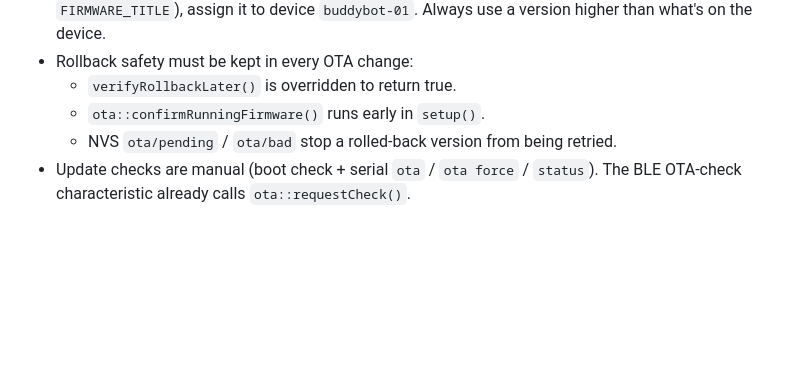
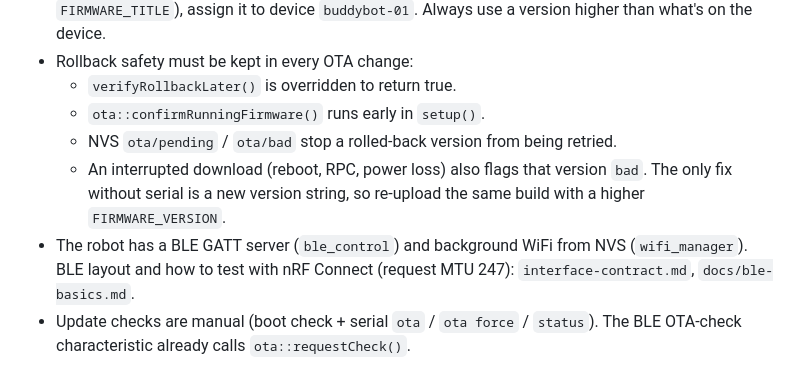
Before and after one commit to AlwaysAbia/DesktopBuddyRobot, a Markdown page: CLAUDE.md, the part around the change. GitHub-like rendering; blank space fills up the shorter version.

Commit message:
Docs: OTA bad-flag lesson and BLE pointers in CLAUDE.md
Co-Authored-By: Claude Sonnet 5.5 <noreply@anthropic.com>

```diff
--- a/CLAUDE.md
+++ b/CLAUDE.md
@@ -53,6 +53,10 @@ updates from ThingsBoard Cloud, BLE control (NimBLE). Mobile app comes later.
   - `verifyRollbackLater()` is overridden to return true.
   - `ota::confirmRunningFirmware()` runs early in `setup()`.
   - NVS `ota/pending` / `ota/bad` stop a rolled-back version from being retried.
+  - An interrupted download (reboot, RPC, power loss) also flags that version `bad`. The only fix without
+    serial is a new version string, so re-upload the same build with a higher `FIRMWARE_VERSION`.
+- The robot has a BLE GATT server (`ble_control`) and background WiFi from NVS (`wifi_manager`). BLE
+  layout and how to test with nRF Connect (request MTU 247): `interface-contract.md`, `docs/ble-basics.md`.
 - Update checks are manual (boot check + serial `ota` / `ota force` / `status`).
   The BLE OTA-check characteristic already calls `ota::requestCheck()`.
 
```
